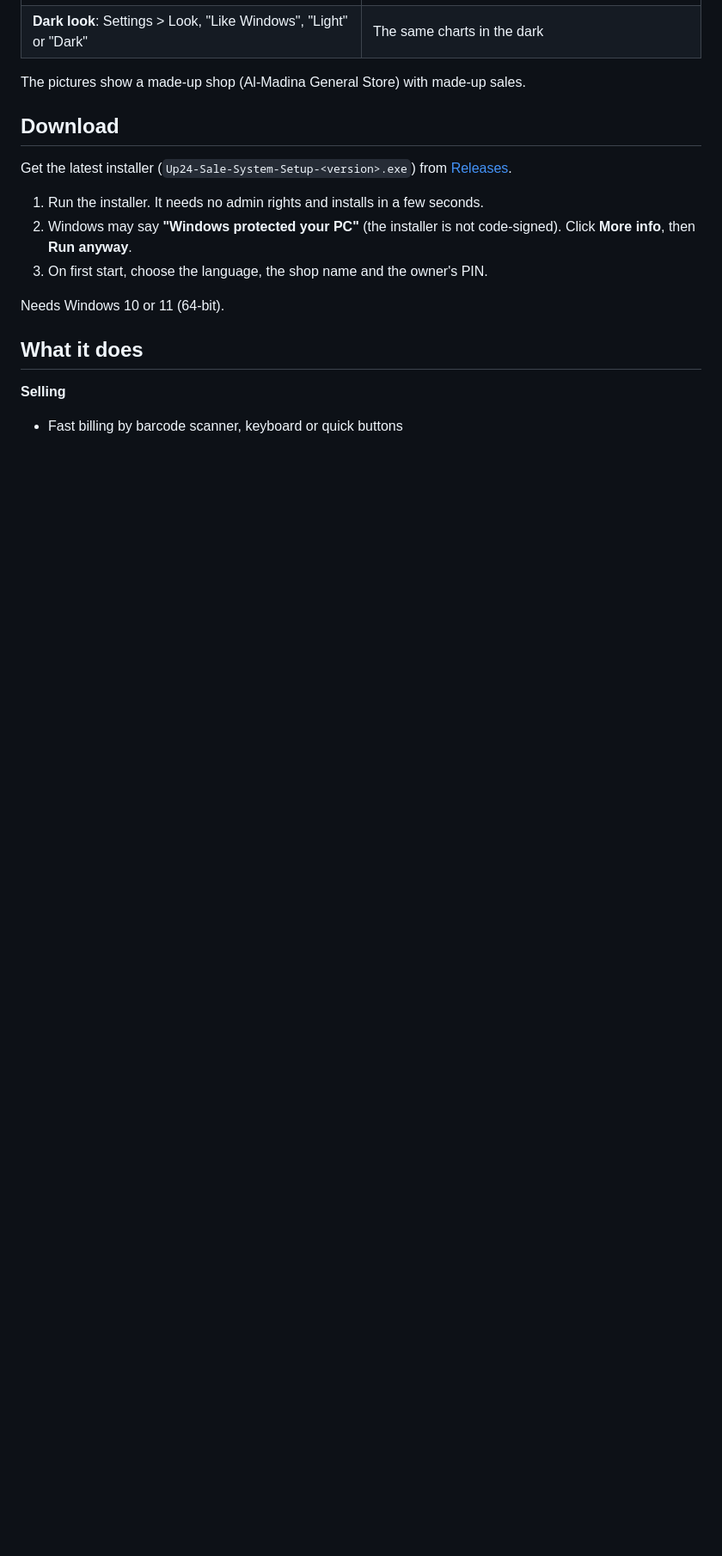
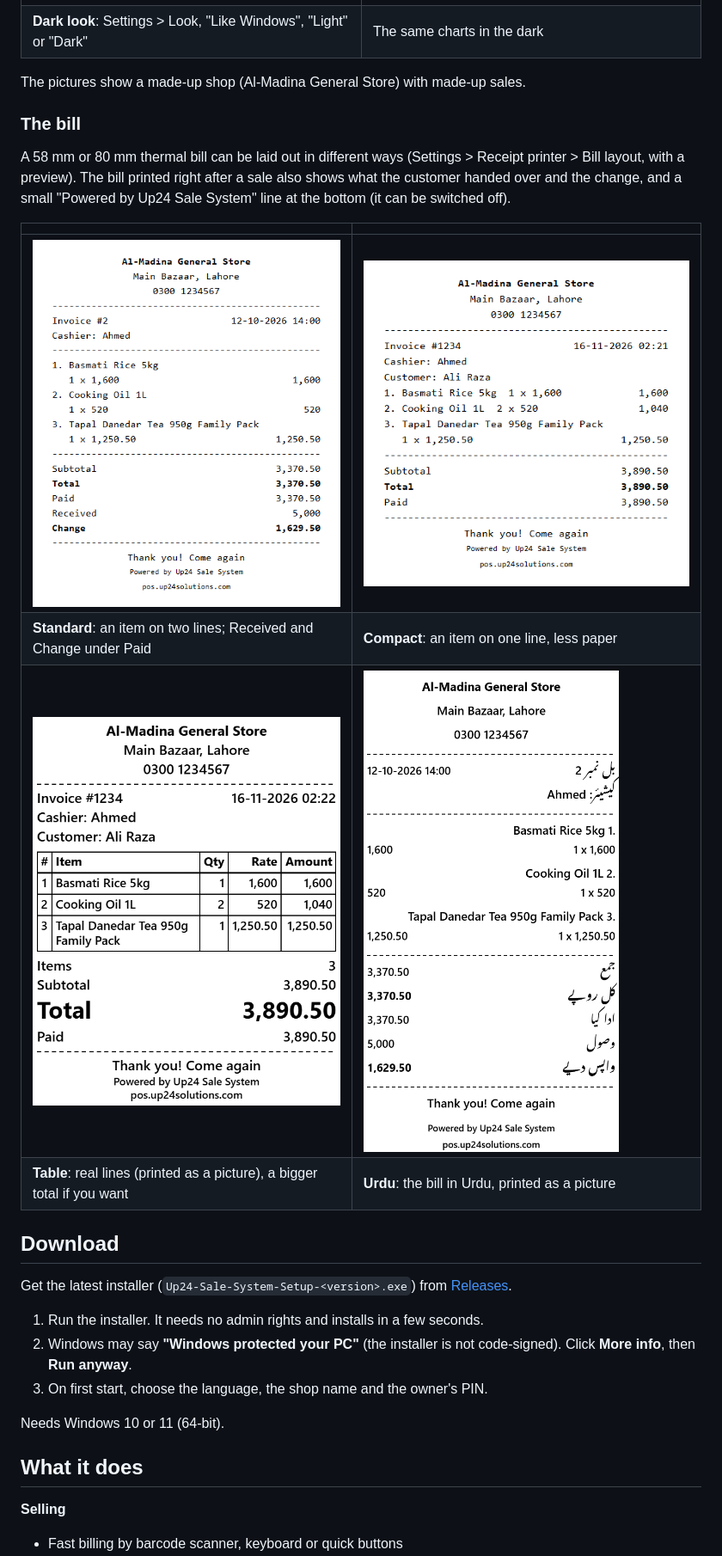
Before and after one commit to hassanjavedawan/up24-pos-setup, a Markdown page: README.md, the part around one of its changes. Shown at 86% size. Rendered like a GitHub page; pictures changed too: docs/screenshots/receipt-1-standard.png (added), docs/screenshots/receipt-2-compact.png (added), docs/screenshots/receipt-3-table.png (added); blank space fills up the shorter version.

Commit message:
README: the four bills with screenshots; bill layouts, the received amount and change

```diff
--- a/README.md
+++ b/README.md
@@ -27,6 +27,19 @@ so that the owner can read the shop's sales, udhaar and stock on an **Android ph
 
 The pictures show a made-up shop (Al-Madina General Store) with made-up sales.
 
+### The bill
+
+A 58 mm or 80 mm thermal bill can be laid out in different ways (Settings > Receipt printer > Bill layout, with a preview).
+The bill printed right after a sale also shows what the customer handed over and the change, and a small
+"Powered by Up24 Sale System" line at the bottom (it can be switched off).
+
+| | |
+| --- | --- |
+| ![Standard bill, with what was received and the change](docs/screenshots/receipt-1-standard.png) | ![Compact bill: one line for an item](docs/screenshots/receipt-2-compact.png) |
+| **Standard**: an item on two lines; Received and Change under Paid | **Compact**: an item on one line, less paper |
+| ![Table bill with real lines and a bigger total](docs/screenshots/receipt-3-table.png) | ![Urdu bill, drawn as a picture](docs/screenshots/receipt-4-urdu.png) |
+| **Table**: real lines (printed as a picture), a bigger total if you want | **Urdu**: the bill in Urdu, printed as a picture |
+
 ## Download
 
 Get the latest installer (`Up24-Sale-System-Setup-<version>.exe`) from
```
Also changed, not shown: other parts of README.md (+4 -1 lines).
